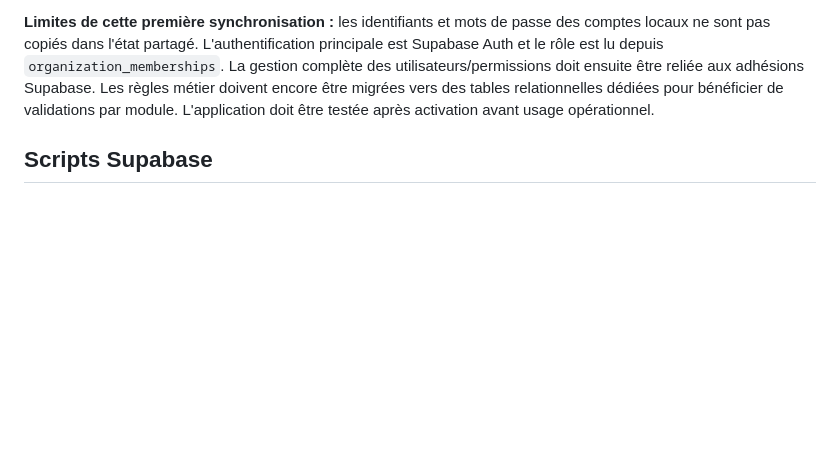
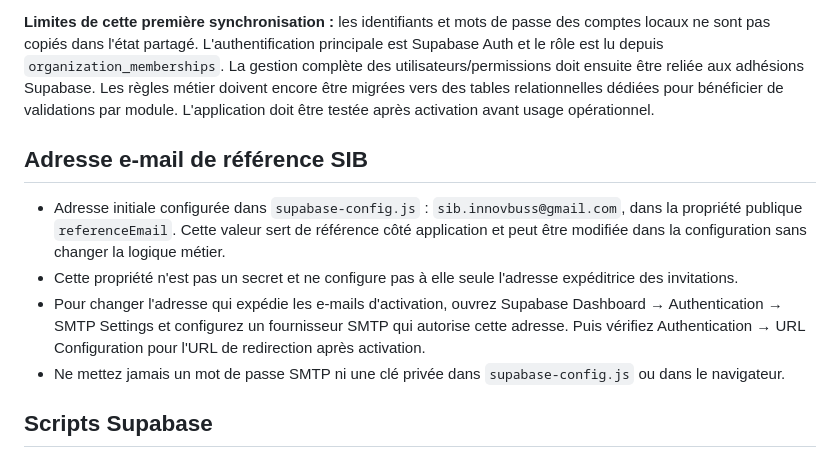
Before and after one commit to soriteh/sib-gestion, a Markdown page: README.md, the part around the change. GitHub-like rendering; blank space fills up the shorter version.

Commit message:
Document configurable reference email and SMTP sender

```diff
--- a/README.md
+++ b/README.md
@@ -32,6 +32,13 @@ La version courante ajoute un stockage central partagé pour l'état métier de
 5. Quand un autre appareil modifie les données, l'application signale la mise à jour et propose de recharger pour afficher la version centrale.
 
 **Limites de cette première synchronisation :** les identifiants et mots de passe des comptes locaux ne sont pas copiés dans l'état partagé. L'authentification principale est Supabase Auth et le rôle est lu depuis `organization_memberships`. La gestion complète des utilisateurs/permissions doit ensuite être reliée aux adhésions Supabase. Les règles métier doivent encore être migrées vers des tables relationnelles dédiées pour bénéficier de validations par module. L'application doit être testée après activation avant usage opérationnel.
+
+## Adresse e-mail de référence SIB
+
+- Adresse initiale configurée dans `supabase-config.js` : `sib.innovbuss@gmail.com`, dans la propriété publique `referenceEmail`. Cette valeur sert de référence côté application et peut être modifiée dans la configuration sans changer la logique métier.
+- Cette propriété n'est pas un secret et ne configure pas à elle seule l'adresse expéditrice des invitations.
+- Pour changer l'adresse qui expédie les e-mails d'activation, ouvrez Supabase Dashboard → Authentication → SMTP Settings et configurez un fournisseur SMTP qui autorise cette adresse. Puis vérifiez Authentication → URL Configuration pour l'URL de redirection après activation.
+- Ne mettez jamais un mot de passe SMTP ni une clé privée dans `supabase-config.js` ou dans le navigateur.
 
 ## Scripts Supabase
 
```
